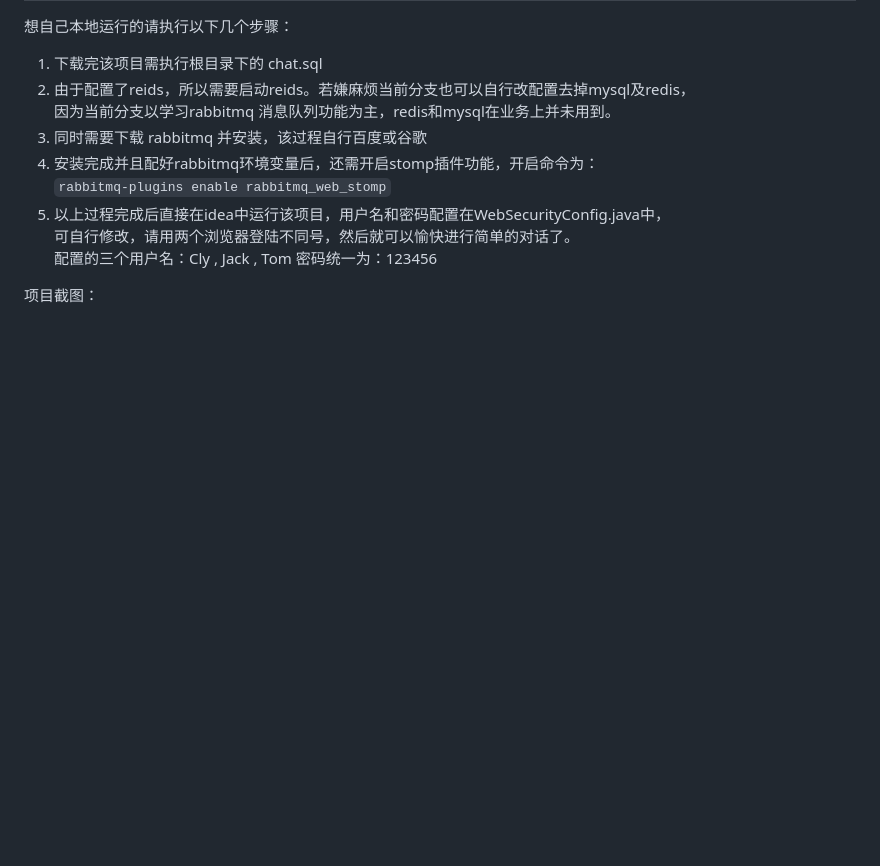
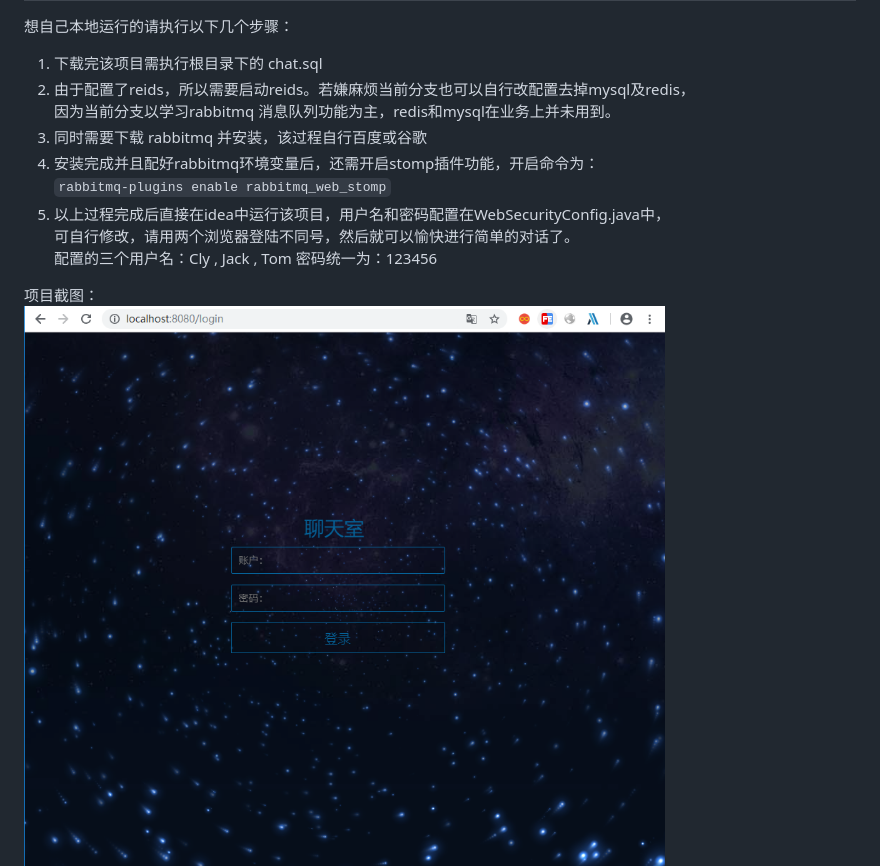
Before and after one commit to ngcly/rabbitmq_websocket, a Markdown page: README.md, the part around the change. GitHub-like rendering; pictures changed too: 3.png (added); blank space fills up the shorter version.

```diff
--- a/README.md
+++ b/README.md
@@ -18,5 +18,6 @@ Spring WebSocket 使用 RabbitMQ 作为消息代理 启用 Stomp 完成简单的
 配置的三个用户名：Cly , Jack , Tom  密码统一为：123456
 
 项目截图：
+![chat](3.png)
 ![chat](1.png)
 ![chat](2.png)
```
Also changed, not shown: 14 other files.
